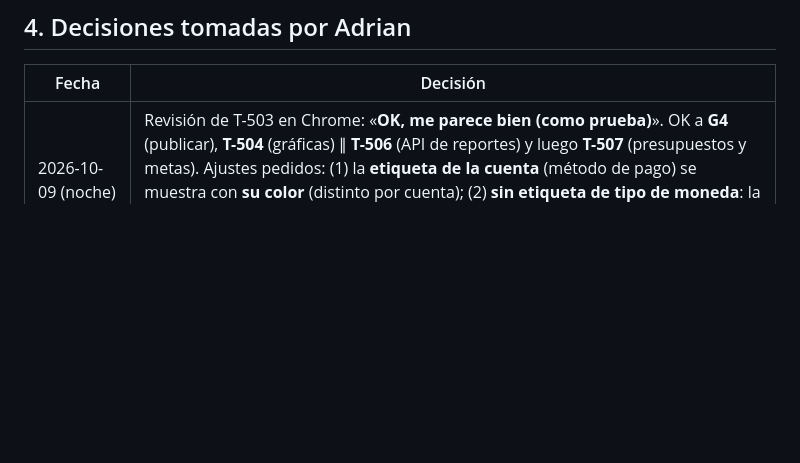
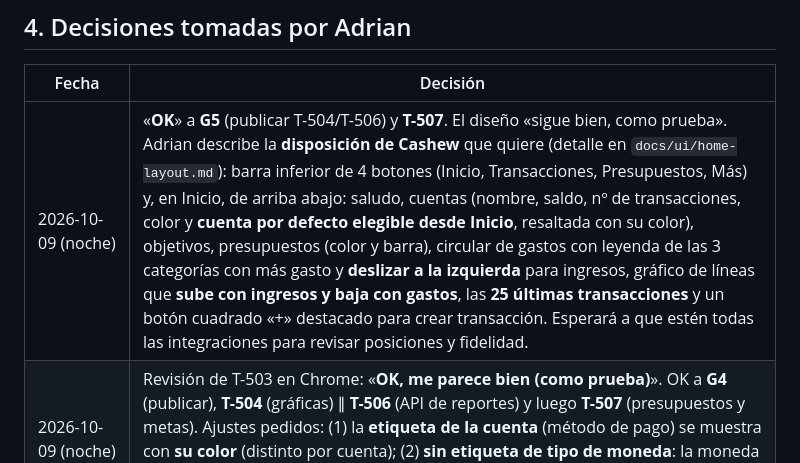
Before and after one commit to Adrian-asandym/Monetae, a Markdown page: docs/STATUS.md, the part around the change. Drawn GitHub-style; blank space fills up the shorter version.

Commit message:
docs(ui): record Adrian's home layout and navigation reference; G5 and T-507 OK
Co-Authored-By: Claude Opus 5.5 <noreply@anthropic.com>

```diff
--- a/docs/STATUS.md
+++ b/docs/STATUS.md
@@ -45,6 +45,7 @@ Backend actual: **44 de 86 rutas = 71 de 127 operaciones**, 7 migraciones (cabez
 
 | Fecha | Decisión |
 |---|---|
+| 2026-10-09 (noche) | «**OK**» a **G5** (publicar T-504/T-506) y **T-507**. El diseño «sigue bien, como prueba». Adrian describe la **disposición de Cashew** que quiere (detalle en `docs/ui/home-layout.md`): barra inferior de 4 botones (Inicio, Transacciones, Presupuestos, Más) y, en Inicio, de arriba abajo: saludo, cuentas (nombre, saldo, nº de transacciones, color y **cuenta por defecto elegible desde Inicio**, resaltada con su color), objetivos, presupuestos (color y barra), circular de gastos con leyenda de las 3 categorías con más gasto y **deslizar a la izquierda** para ingresos, gráfico de líneas que **sube con ingresos y baja con gastos**, las **25 últimas transacciones** y un botón cuadrado «+» destacado para crear transacción. Esperará a que estén todas las integraciones para revisar posiciones y fidelidad. |
 | 2026-10-09 (noche) | Revisión de T-503 en Chrome: «**OK, me parece bien (como prueba)**». OK a **G4** (publicar), **T-504** (gráficas) ∥ **T-506** (API de reportes) y luego **T-507** (presupuestos y metas). Ajustes pedidos: (1) la **etiqueta de la cuenta** (método de pago) se muestra con **su color** (distinto por cuenta); (2) **sin etiqueta de tipo de moneda**: la moneda se percibe por el **símbolo** del importe (S/, US$, €…), nunca por el código ISO. Van en T-504. |
 | 2026-10-09 (noche) | «**OK, todo A**»: **G3-A** (publicar T-501 e imágenes), **D10-A** (íconos SVG propios en V1: contrato 0.4.0 ya, API en la Fase 6 con adjuntos, SVG saneado; catálogo base abierto, sin copiar los PNG de Cashew), **D11-A** (detalles de la tarjeta de transacción como preferencia en el servidor). Plan: SPEC v0.4 + contrato 0.4.0, luego T-502 (marca + tarjeta configurable) ∥ T-503 (cliente HTTP + sesión), después T-504+. |
 | 2026-10-09 (noche) | **Revisión visual de T-501 por Adrian: le agrada.** Preferencias: **superficie azul en modo oscuro** (mantener); la UI debe ser **siempre fiel a Cashew** (colores, barras de progreso, íconos) en gráficas de ingresos/gastos, objetivos y presupuestos. Pide: (1) **subir SVG propios como íconos de categoría**; (2) **favicon e ícono de la app según el modo** con `img/icono-Monetae.svg` y `img/icono-Monetae-dark.svg` (añadió también `Monetae-Logo-dark.jpg` y `Monetae-Logo-Nombre-dark.jpg`, versionados en `f31f19c`); (3) **personalizar qué detalles muestra la tarjeta de transacción** (fecha/hora, botones de acción, notas…). (1) y (3) cambian SPEC y contrato: ver D10 y D11. |
```
Also changed, not shown: docs/ui/home-layout.md (added, +16 -0 lines).
